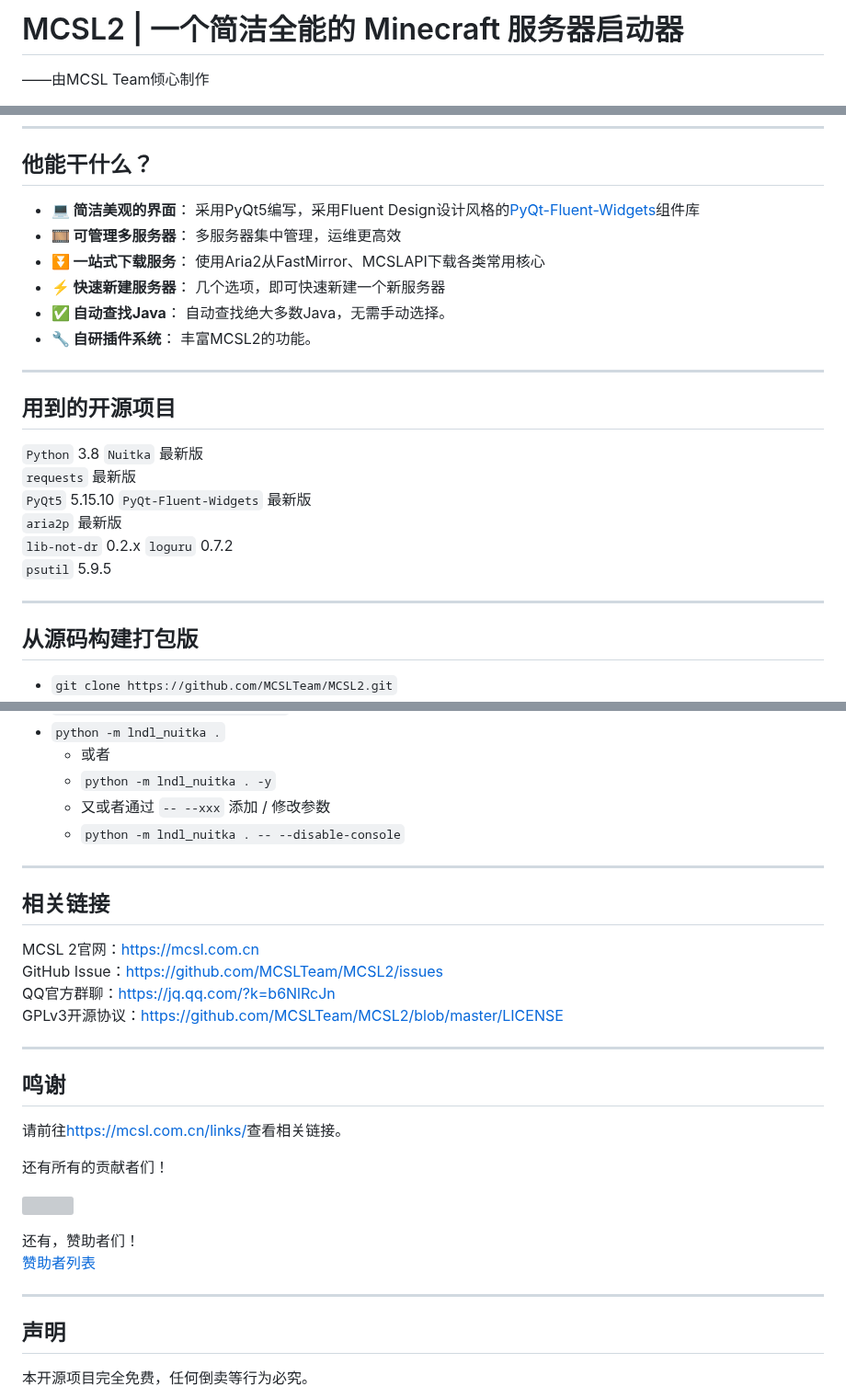
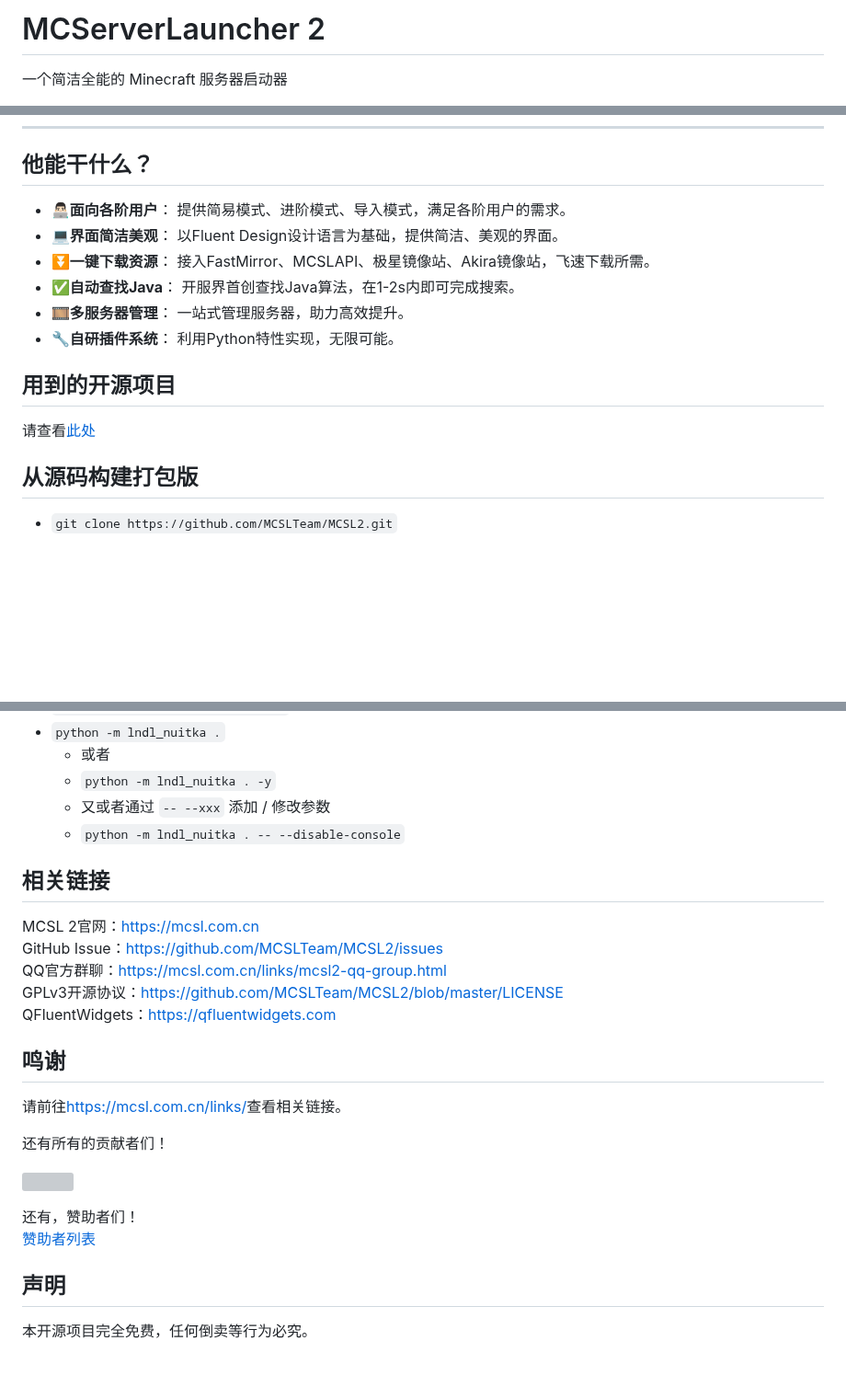
Before and after one commit to MCSLTeam/MCSL2, a Markdown page: README.md, 3 parts joined by grey strips. Shown at 92% size. GitHub-like rendering; blank space fills up the shorter version; grey boxes are pictures that could not be loaded.

Commit message:
O | Readme

```diff
--- a/README.md
+++ b/README.md
@@ -2,7 +4,5 @@
 
-# MCSL2   |   一个简洁全能的 Minecraft 服务器启动器
+# MCServerLauncher 2
 
-<right>
-——由MCSL Team倾心制作
-</right>
+一个简洁全能的 Minecraft 服务器启动器
 
@@ -26,27 +36,16 @@ ___
 
 ## 他能干什么？
 
-- **💻 简洁美观的界面**： 采用PyQt5编写，采用Fluent Design设计风格的[PyQt-Fluent-Widgets](https://www.github.com/zhiyiYo/PyQt-Fluent-Widgets)组件库
-- **🎞️ 可管理多服务器**： 多服务器集中管理，运维更高效
-- **⏬ 一站式下载服务**： 使用Aria2从FastMirror、MCSLAPI下载各类常用核心
-- **⚡ 快速新建服务器**： 几个选项，即可快速新建一个新服务器
-- **✅ 自动查找Java**： 自动查找绝大多数Java，无需手动选择。
-- **🔧 自研插件系统**： 丰富MCSL2的功能。
-
-___
+- **👨🏻‍💻面向各阶用户**： 提供简易模式、进阶模式、导入模式，满足各阶用户的需求。
+- **💻界面简洁美观**： 以Fluent Design设计语言为基础，提供简洁、美观的界面。
+- **⏬一键下载资源**： 接入FastMirror、MCSLAPI、极星镜像站、Akira镜像站，飞速下载所需。
+- **✅自动查找Java**： 开服界首创查找Java算法，在1-2s内即可完成搜索。
+- **🎞️多服务器管理**： 一站式管理服务器，助力高效提升。
+- **🔧自研插件系统**： 利用Python特性实现，无限可能。
 
 ## 用到的开源项目
 
-`Python` 3.8
-`Nuitka` 最新版
-`requests` 最新版
-`PyQt5` 5.15.10
-`PyQt-Fluent-Widgets` 最新版
-`aria2p` 最新版
-`lib-not-dr` 0.2.x
-`loguru` 0.7.2
-`psutil` 5.9.5
-___
+请查看[此处](https://github.com/MCSLTeam/MCSL2/blob/master/pyproject.toml)
 
 ## 从源码构建打包版
 
@@ -61,15 +60,13 @@ ___
   - 又或者通过 `-- --xxx` 添加 / 修改参数
   - `python -m lndl_nuitka . -- --disable-console`
 
-___
-
 ## 相关链接
 
-MCSL 2官网：[https://mcsl.com.cn](https://mcsl.com.cn)
-GitHub Issue：[https://github.com/MCSLTeam/MCSL2/issues](https://github.com/MCSLTeam/MCSL2/issues)
-QQ官方群聊：[https://jq.qq.com/?k=b6NlRcJn](https://jq.qq.com/?k=b6NlRcJn)
-GPLv3开源协议：[https://github.com/MCSLTeam/MCSL2/blob/master/LICENSE](https://github.com/MCSLTeam/MCSL2/blob/master/LICENSE)
-___
+MCSL 2官网：<https://mcsl.com.cn>
+GitHub Issue：<https://github.com/MCSLTeam/MCSL2/issues>
+QQ官方群聊：<https://mcsl.com.cn/links/mcsl2-qq-group.html>
+GPLv3开源协议：<https://github.com/MCSLTeam/MCSL2/blob/master/LICENSE>
+QFluentWidgets：<https://qfluentwidgets.com>
 
 ## 鸣谢
 
@@ -81,7 +78,6 @@ ___
 
 还有，赞助者们！
 [赞助者列表](https://github.com/MCSLTeam/MCSL2/blob/master/Sponsors.md)
-___
 
 ## 声明
 
```
Also changed, not shown: other parts of README.md (+27 -15 lines), README_EN.md (+57 -61 lines).
